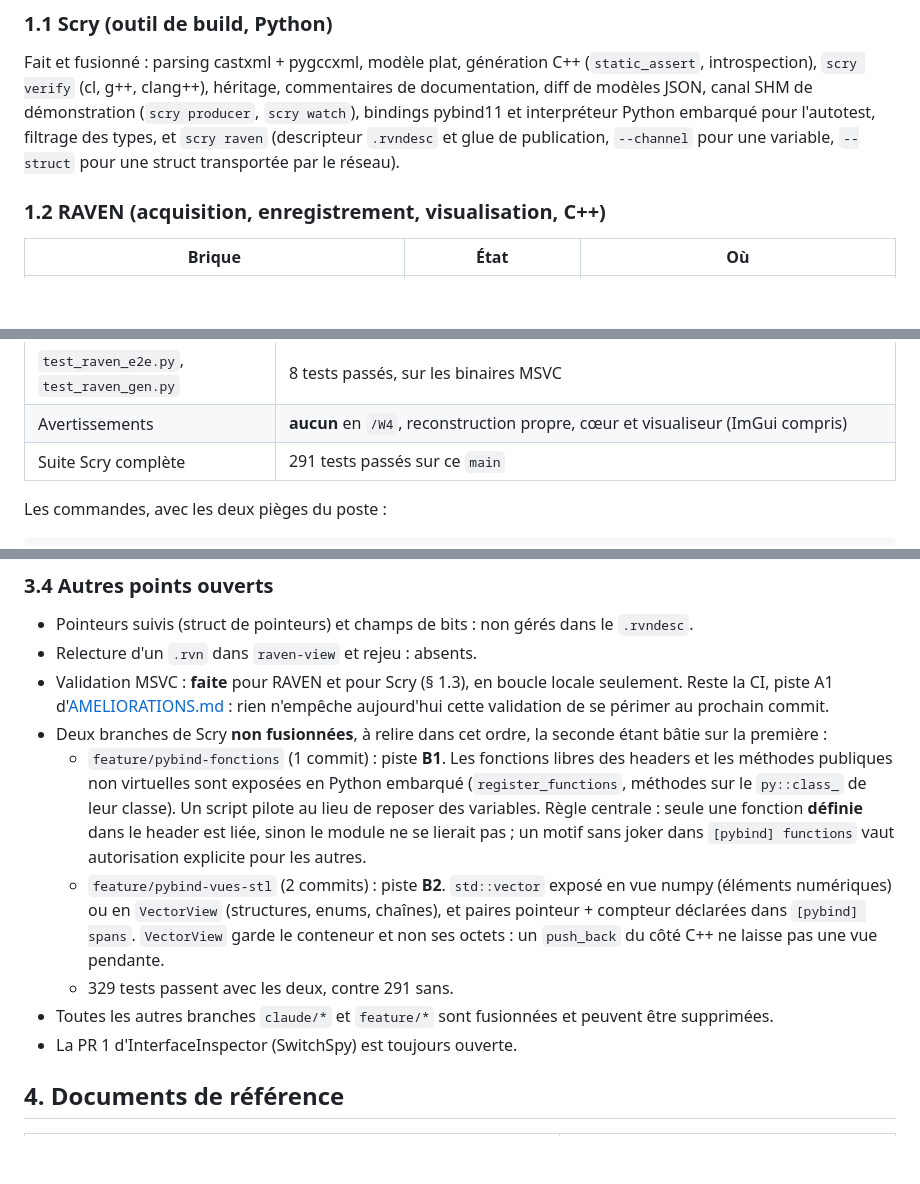
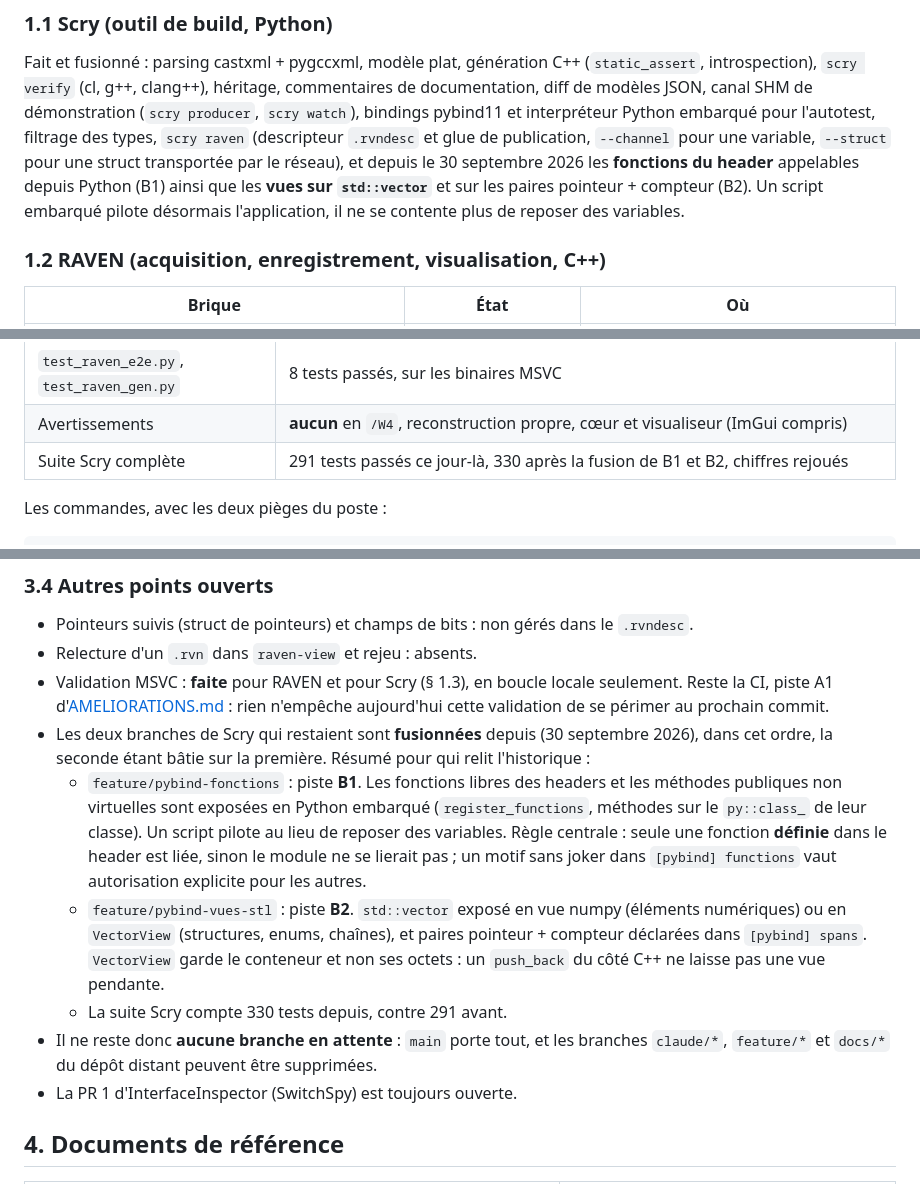
Before and after one commit to benhizia/scry, a Markdown page: docs/PASSATION.md, 3 parts joined by grey strips. Drawn GitHub-style; blank space fills up the shorter version.

```diff
--- a/docs/PASSATION.md
+++ b/docs/PASSATION.md
@@ -13,9 +13,13 @@ Fait et fusionné : parsing castxml + pygccxml, modèle plat, génération C++
 (`static_assert`, introspection), `scry verify` (cl, g++, clang++), héritage,
 commentaires de documentation, diff de modèles JSON, canal SHM de démonstration
 (`scry producer`, `scry watch`), bindings pybind11 et interpréteur Python
-embarqué pour l'autotest, filtrage des types, et `scry raven` (descripteur
+embarqué pour l'autotest, filtrage des types, `scry raven` (descripteur
 `.rvndesc` et glue de publication, `--channel` pour une variable, `--struct`
-pour une struct transportée par le réseau).
+pour une struct transportée par le réseau), et depuis le 30 septembre 2026 les
+**fonctions du header** appelables depuis Python (B1) ainsi que les **vues sur
+`std::vector`** et sur les paires pointeur + compteur (B2). Un script embarqué
+pilote désormais l'application, il ne se contente plus de reposer des
+variables.
 
 ### 1.2 RAVEN (acquisition, enregistrement, visualisation, C++)
 
@@ -50,7 +54,7 @@ MSVC 19.44.35216 · Visual Studio 17 2022 · x64 · Windows SDK 10.0.26100
 | `raven_mcast_tests` | passé, 6,11 s |
 | `test_raven_e2e.py`, `test_raven_gen.py` | 8 tests passés, sur les binaires MSVC |
 | Avertissements | **aucun** en `/W4`, reconstruction propre, cœur et visualiseur (ImGui compris) |
-| Suite Scry complète | 291 tests passés sur ce `main` |
+| Suite Scry complète | 291 tests passés ce jour-là, 330 après la fusion de B1 et B2, chiffres rejoués |
 
 Les commandes, avec les deux pièges du poste :
 
@@ -179,23 +183,25 @@ Dans [RAVEN_CONTOUR.md](RAVEN_CONTOUR.md) :
 - Validation MSVC : **faite** pour RAVEN et pour Scry (§ 1.3), en boucle
   locale seulement. Reste la CI, piste A1 d'[AMELIORATIONS.md](AMELIORATIONS.md) :
   rien n'empêche aujourd'hui cette validation de se périmer au prochain commit.
-- Deux branches de Scry **non fusionnées**, à relire dans cet ordre, la
-  seconde étant bâtie sur la première :
-  - `feature/pybind-fonctions` (1 commit) : piste **B1**. Les fonctions libres
+- Les deux branches de Scry qui restaient sont **fusionnées** depuis (30
+  septembre 2026), dans cet ordre, la seconde étant bâtie sur la première.
+  Résumé pour qui relit l'historique :
+  - `feature/pybind-fonctions` : piste **B1**. Les fonctions libres
     des headers et les méthodes publiques non virtuelles sont exposées en
     Python embarqué (`register_functions`, méthodes sur le `py::class_` de leur
     classe). Un script pilote au lieu de reposer des variables. Règle centrale :
     seule une fonction **définie** dans le header est liée, sinon le module ne
     se lierait pas ; un motif sans joker dans `[pybind] functions` vaut
     autorisation explicite pour les autres.
-  - `feature/pybind-vues-stl` (2 commits) : piste **B2**. `std::vector` exposé
+  - `feature/pybind-vues-stl` : piste **B2**. `std::vector` exposé
     en vue numpy (éléments numériques) ou en `VectorView` (structures, enums,
     chaînes), et paires pointeur + compteur déclarées dans `[pybind] spans`.
     `VectorView` garde le conteneur et non ses octets : un `push_back` du côté
     C++ ne laisse pas une vue pendante.
-  - 329 tests passent avec les deux, contre 291 sans.
-- Toutes les autres branches `claude/*` et `feature/*` sont fusionnées et
-  peuvent être supprimées.
+  - La suite Scry compte 330 tests depuis, contre 291 avant.
+- Il ne reste donc **aucune branche en attente** : `main` porte tout, et les
+  branches `claude/*`, `feature/*` et `docs/*` du dépôt distant peuvent être
+  supprimées.
 - La PR 1 d'InterfaceInspector (SwitchSpy) est toujours ouverte.
 
 ## 4. Documents de référence
```
Also changed, not shown: docs/AMELIORATIONS.md (+12 -13 lines).
